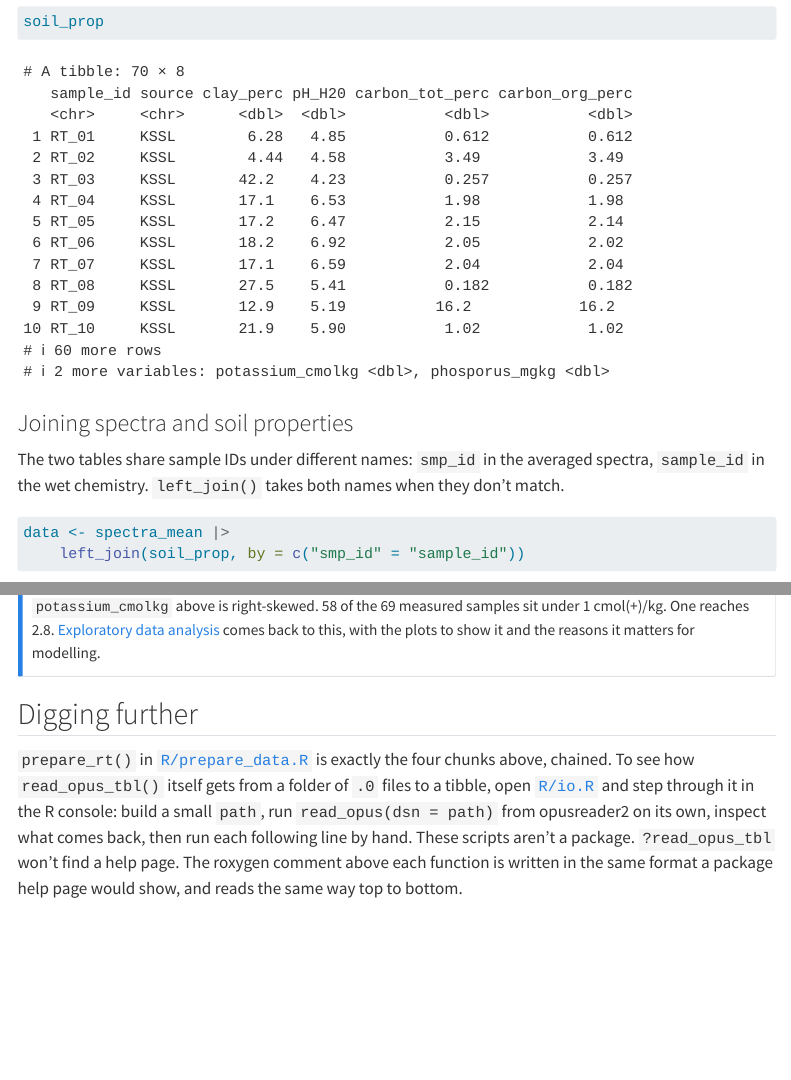
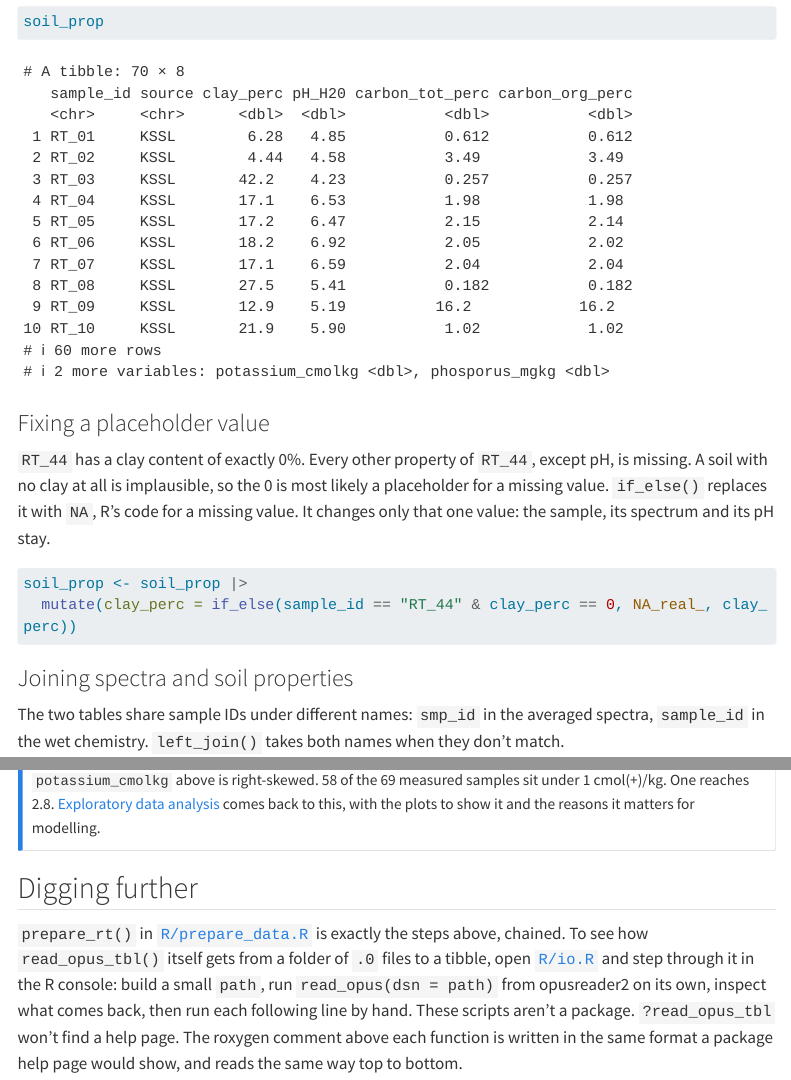
Before and after one commit to SrJao97/tidy-mirs, a Quarto document (2-loading-data.qmd): the page in a window 1100 px wide, from 5480 px down, and a second part further down, joined at a grey line. Rendered offline with R 4.5, knitr and Pandoc in place of Quarto, with nearby package versions; some code elsewhere in the file could not run offline; menus at the side of the page are left out; long lines of code are wrapped.

Commit message:
Treat RT_44's clay value of 0 as missing, explain RT_42's exclusion
- prepare_rt() sets RT_44's clay value to NA. It was 0, while every other
  property of RT_44 except pH is missing, and log10(0) gave -Inf on page 5.
  Page 2 shows the same step, so its walkthrough still matches the function.
- Page 6 explains why each excluded sample is left out. RT_42 is most likely
  an organic soil, which a model cannot learn from a single sample.

Co-Authored-By: Claude Opus 5.5 <noreply@anthropic.com>

````diff
--- a/2-loading-data.qmd
+++ b/2-loading-data.qmd
@@ -84,6 +84,15 @@ Interactively (e.g. in Positron or RStudio), `view(soil_prop)` opens the data vi
 soil_prop
 ```
 
+### Fixing a placeholder value
+
+`RT_44` has a clay content of exactly 0%. Every other property of `RT_44`, except pH, is missing. A soil with no clay at all is implausible, so the 0 is most likely a placeholder for a missing value. `if_else()` replaces it with `NA`, R's code for a missing value. It changes only that one value: the sample, its spectrum and its pH stay.
+
+```{r}
+soil_prop <- soil_prop |>
+  mutate(clay_perc = if_else(sample_id == "RT_44" & clay_perc == 0, NA_real_, clay_perc))
+```
+
 ### Joining spectra and soil properties
 
 The two tables share sample IDs under different names: `smp_id` in the averaged spectra, `sample_id` in the wet chemistry. `left_join()` takes both names when they don't match.
@@ -108,4 +117,4 @@ data |>
 
 ## Digging further
 
-`prepare_rt()` in [`R/prepare_data.R`](https://github.com/franckalbinet/tidy-mirs/blob/main/R/prepare_data.R) is exactly the four chunks above, chained. To see how `read_opus_tbl()` itself gets from a folder of `.0` files to a tibble, open [`R/io.R`](https://github.com/franckalbinet/tidy-mirs/blob/main/R/io.R) and step through it in the R console: build a small `path`, run `read_opus(dsn = path)` from opusreader2 on its own, inspect what comes back, then run each following line by hand. These scripts aren't a package. `?read_opus_tbl` won't find a help page. The roxygen comment above each function is written in the same format a package help page would show, and reads the same way top to bottom.
+`prepare_rt()` in [`R/prepare_data.R`](https://github.com/franckalbinet/tidy-mirs/blob/main/R/prepare_data.R) is exactly the steps above, chained. To see how `read_opus_tbl()` itself gets from a folder of `.0` files to a tibble, open [`R/io.R`](https://github.com/franckalbinet/tidy-mirs/blob/main/R/io.R) and step through it in the R console: build a small `path`, run `read_opus(dsn = path)` from opusreader2 on its own, inspect what comes back, then run each following line by hand. These scripts aren't a package. `?read_opus_tbl` won't find a help page. The roxygen comment above each function is written in the same format a package help page would show, and reads the same way top to bottom.
````
Also changed, not shown: 6-evaluating-performance.qmd (+1 -1 lines), R/prepare_data.R (+5 -2 lines), 6 other files.
